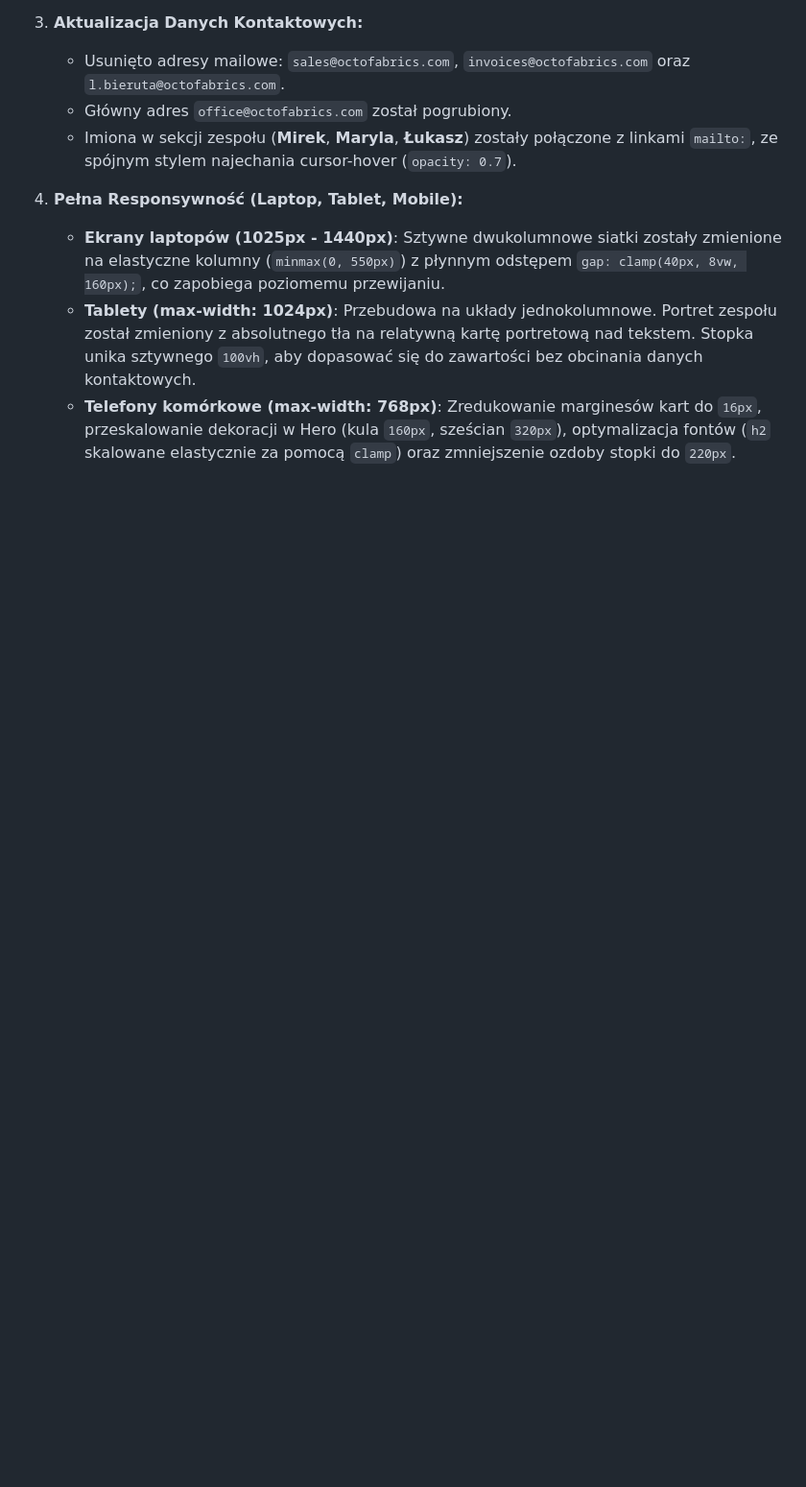
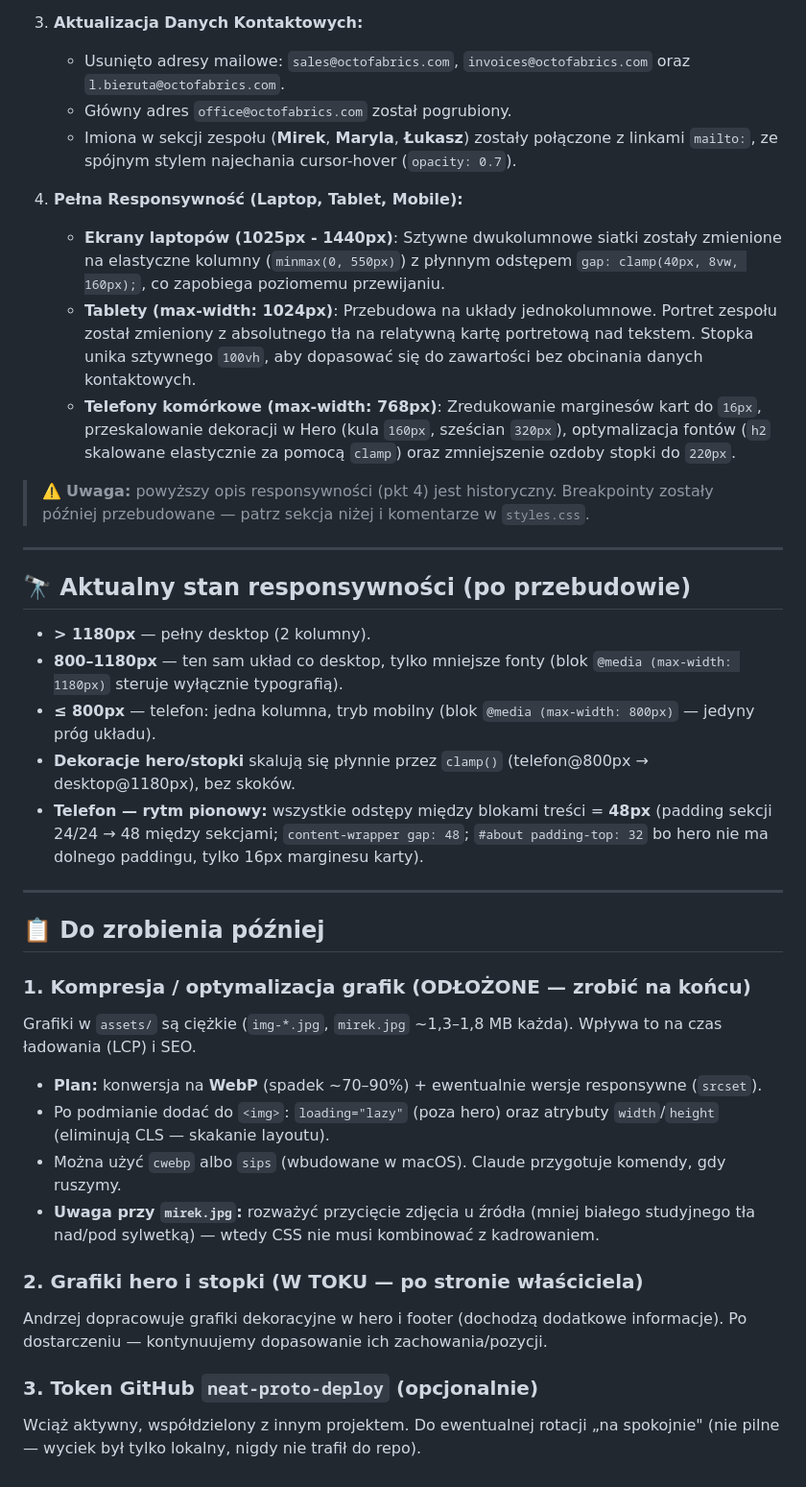
Before and after one commit to kryszpin/octo, a Markdown page: notes.md, the part around the change. Shown at 96% size. GitHub-like rendering; blank space fills up the shorter version.

Commit message:
notes: zapisz TODO (kompresja grafik, hero/footer, token) + aktualny stan responsywnosci
Co-Authored-By: Claude Opus 4.8 <noreply@anthropic.com>

```diff
--- a/notes.md
+++ b/notes.md
@@ -44,3 +44,32 @@ Witryna internetowa dla **OCTO Fabrics** (dostawca tkanin obiciowych). Strona op
    * **Ekrany laptopów (1025px - 1440px)**: Sztywne dwukolumnowe siatki zostały zmienione na elastyczne kolumny (`minmax(0, 550px)`) z płynnym odstępem `gap: clamp(40px, 8vw, 160px);`, co zapobiega poziomemu przewijaniu.
    * **Tablety (max-width: 1024px)**: Przebudowa na układy jednokolumnowe. Portret zespołu został zmieniony z absolutnego tła na relatywną kartę portretową nad tekstem. Stopka unika sztywnego `100vh`, aby dopasować się do zawartości bez obcinania danych kontaktowych.
    * **Telefony komórkowe (max-width: 768px)**: Zredukowanie marginesów kart do `16px`, przeskalowanie dekoracji w Hero (kula `160px`, sześcian `320px`), optymalizacja fontów (`h2` skalowane elastycznie za pomocą `clamp`) oraz zmniejszenie ozdoby stopki do `220px`.
+
+> ⚠️ **Uwaga:** powyższy opis responsywności (pkt 4) jest historyczny. Breakpointy zostały później przebudowane — patrz sekcja niżej i komentarze w `styles.css`.
+
+---
+
+## 🔭 Aktualny stan responsywności (po przebudowie)
+
+- **> 1180px** — pełny desktop (2 kolumny).
+- **800–1180px** — ten sam układ co desktop, tylko mniejsze fonty (blok `@media (max-width: 1180px)` steruje wyłącznie typografią).
+- **≤ 800px** — telefon: jedna kolumna, tryb mobilny (blok `@media (max-width: 800px)` — jedyny próg układu).
+- **Dekoracje hero/stopki** skalują się płynnie przez `clamp()` (telefon@800px → desktop@1180px), bez skoków.
+- **Telefon — rytm pionowy:** wszystkie odstępy między blokami treści = **48px** (padding sekcji 24/24 → 48 między sekcjami; `content-wrapper gap: 48`; `#about padding-top: 32` bo hero nie ma dolnego paddingu, tylko 16px marginesu karty).
+
+---
+
+## 📋 Do zrobienia później
+
+### 1. Kompresja / optymalizacja grafik (ODŁOŻONE — zrobić na końcu)
+Grafiki w `assets/` są ciężkie (`img-*.jpg`, `mirek.jpg` ~1,3–1,8 MB każda). Wpływa to na czas ładowania (LCP) i SEO.
+- **Plan:** konwersja na **WebP** (spadek ~70–90%) + ewentualnie wersje responsywne (`srcset`).
+- Po podmianie dodać do `<img>`: `loading="lazy"` (poza hero) oraz atrybuty `width`/`height` (eliminują CLS — skakanie layoutu).
+- Można użyć `cwebp` albo `sips` (wbudowane w macOS). Claude przygotuje komendy, gdy ruszymy.
+- **Uwaga przy `mirek.jpg`:** rozważyć przycięcie zdjęcia u źródła (mniej białego studyjnego tła nad/pod sylwetką) — wtedy CSS nie musi kombinować z kadrowaniem.
+
+### 2. Grafiki hero i stopki (W TOKU — po stronie właściciela)
+Andrzej dopracowuje grafiki dekoracyjne w hero i footer (dochodzą dodatkowe informacje). Po dostarczeniu — kontynuujemy dopasowanie ich zachowania/pozycji.
+
+### 3. Token GitHub `neat-proto-deploy` (opcjonalnie)
+Wciąż aktywny, współdzielony z innym projektem. Do ewentualnej rotacji „na spokojnie" (nie pilne — wyciek był tylko lokalny, nigdy nie trafił do repo).
```
